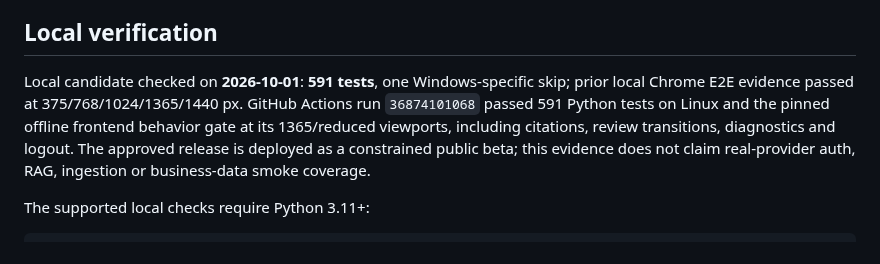
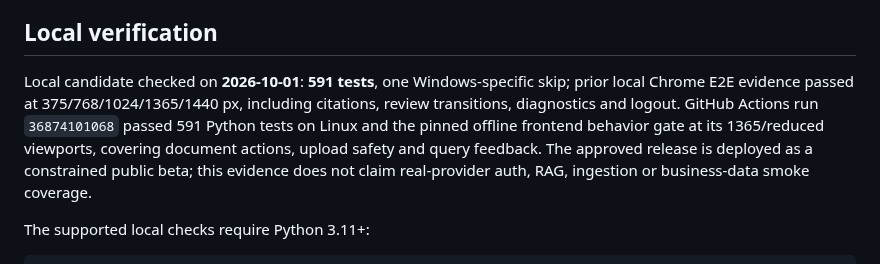
Before and after one commit to herrerogusano/LegalDesk, a Markdown page: README.md, the part around the change. Drawn GitHub-style.

Commit message:
docs: distinguish local journey and CI behavior coverage

```diff
--- a/README.md
+++ b/README.md
@@ -135,10 +135,11 @@ accuracy.
 ## Local verification
 
 Local candidate checked on **2026-10-01**: **591 tests**, one Windows-specific
-skip; prior local Chrome E2E evidence passed at 375/768/1024/1365/1440 px.
+skip; prior local Chrome E2E evidence passed at 375/768/1024/1365/1440 px,
+including citations, review transitions, diagnostics and logout.
 GitHub Actions run `36874101068` passed 591 Python tests on Linux and the
-pinned offline frontend behavior gate at its 1365/reduced viewports, including
-citations, review transitions, diagnostics and logout. The approved release is
+pinned offline frontend behavior gate at its 1365/reduced viewports, covering
+document actions, upload safety and query feedback. The approved release is
 deployed as a constrained public beta; this evidence does not claim real-provider
 auth, RAG, ingestion or business-data smoke coverage.
 
```
